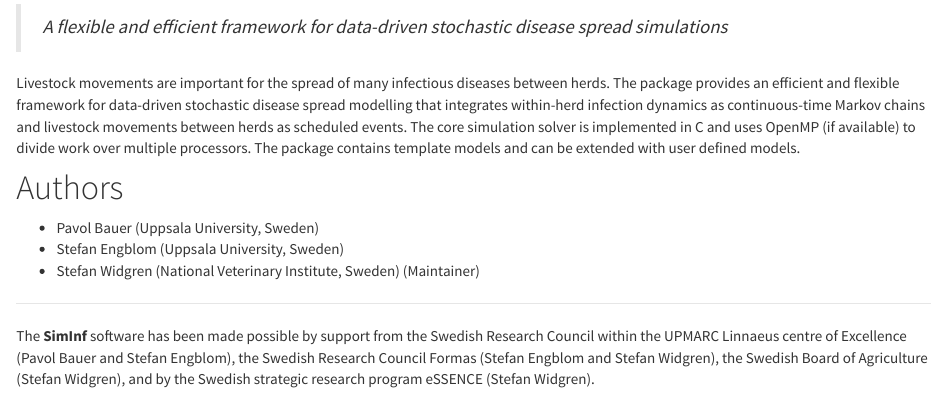
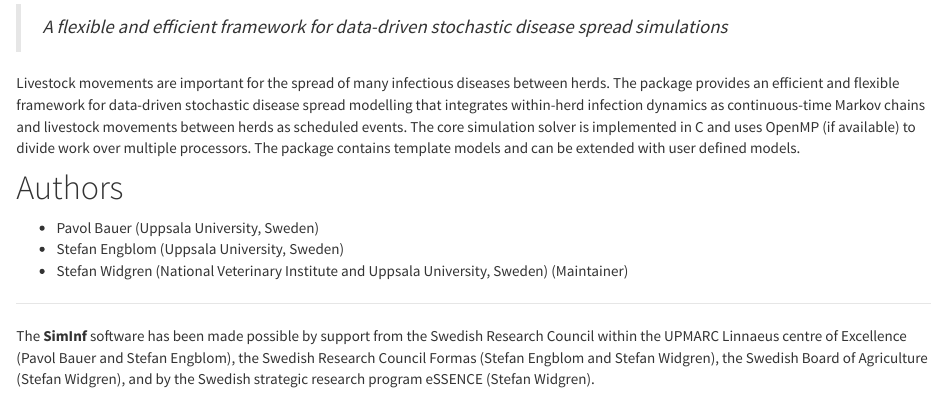
Before and after one commit to stewid/SimInf-homepage, an R Markdown document (index.Rmd): the page in a window 1100 px wide, from 110 px down. Rendered offline with R 4.5, knitr and Pandoc, with nearby package versions.

Commit message:
Update authors

```diff
--- a/index.Rmd
+++ b/index.Rmd
@@ -18,4 +18,5 @@
 
 - Pavol Bauer (Uppsala University, Sweden)
 - Stefan Engblom (Uppsala University, Sweden)
-- Stefan Widgren (National Veterinary Institute, Sweden) (Maintainer)
+- Stefan Widgren (National Veterinary Institute and Uppsala
+  University, Sweden) (Maintainer)
```
